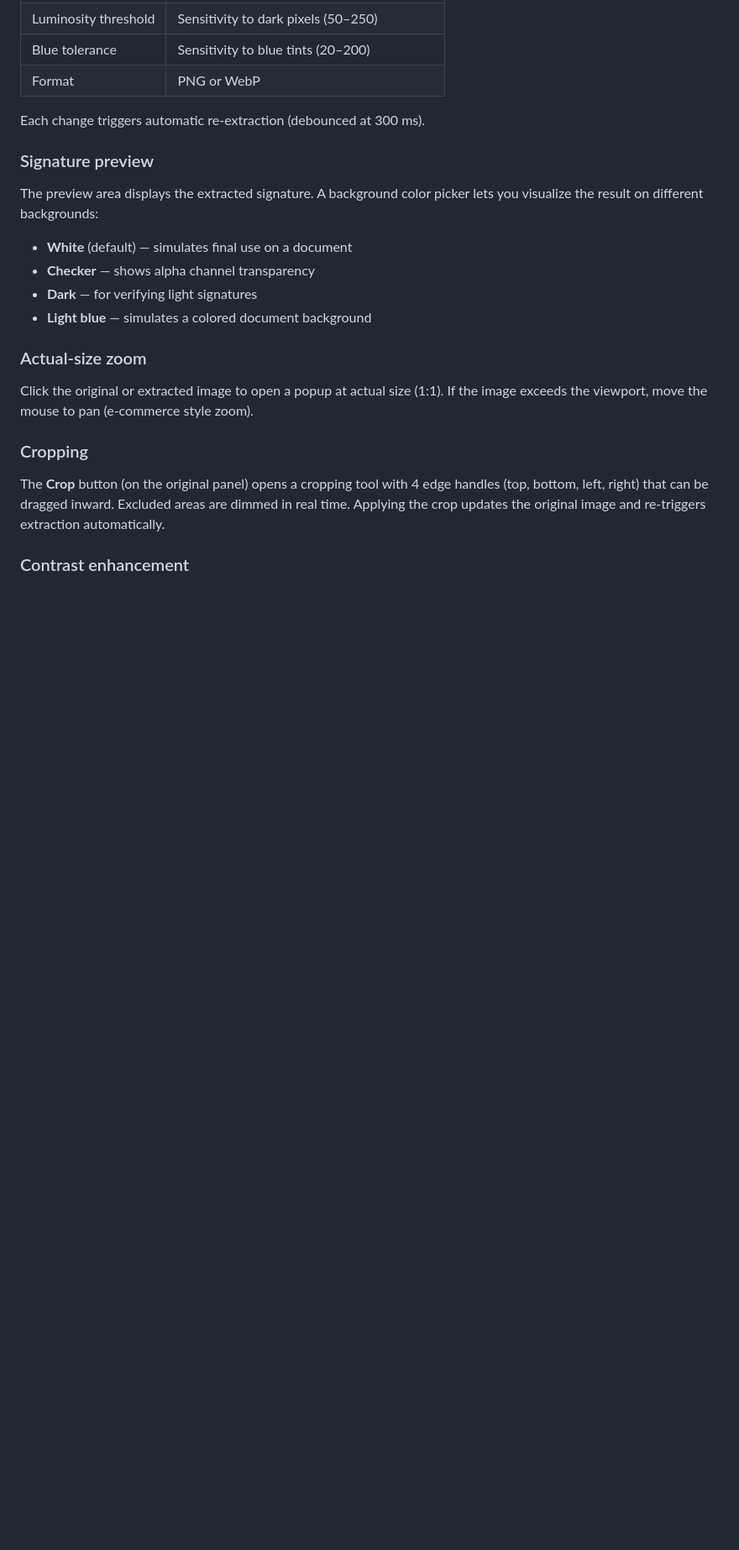
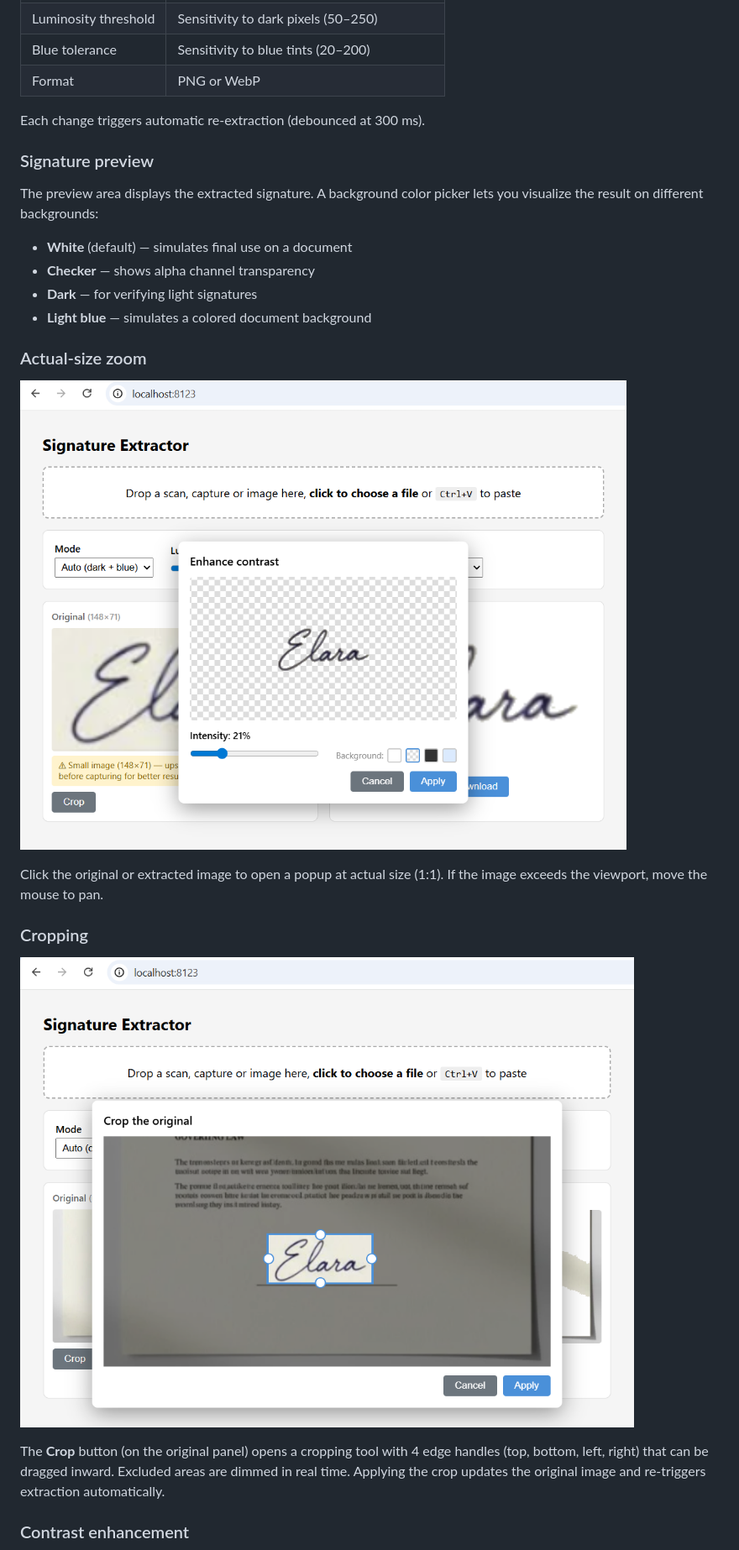
Before and after one commit to fchaussin/signature-remove-bg, a Markdown page: README.md, the part around one of its changes. Shown at 84% size. Rendered like a GitHub page; pictures changed too: static/screenshots/crop.png (added), static/screenshots/zoom.png (added); blank space fills up the shorter version.

Commit message:
READEM.md - add screenshots

```diff
--- a/README.md
+++ b/README.md
@@ -67,9 +71,13 @@ The preview area displays the extracted signature. A background color picker let
 
 ### Actual-size zoom
 
-Click the original or extracted image to open a popup at actual size (1:1). If the image exceeds the viewport, move the mouse to pan (e-commerce style zoom).
+![Zoom popup](static/screenshots/zoom.png)
+
+Click the original or extracted image to open a popup at actual size (1:1). If the image exceeds the viewport, move the mouse to pan.
 
 ### Cropping
+
+![Crop tool](static/screenshots/crop.png)
 
 The **Crop** button (on the original panel) opens a cropping tool with 4 edge handles (top, bottom, left, right) that can be dragged inward. Excluded areas are dimmed in real time. Applying the crop updates the original image and re-triggers extraction automatically.
 
```
Also changed, not shown: other parts of README.md (+6 -0 lines), static/screenshots/contrast.png (added), static/screenshots/dropzone.png (added), static/screenshots/editor.png (added).
